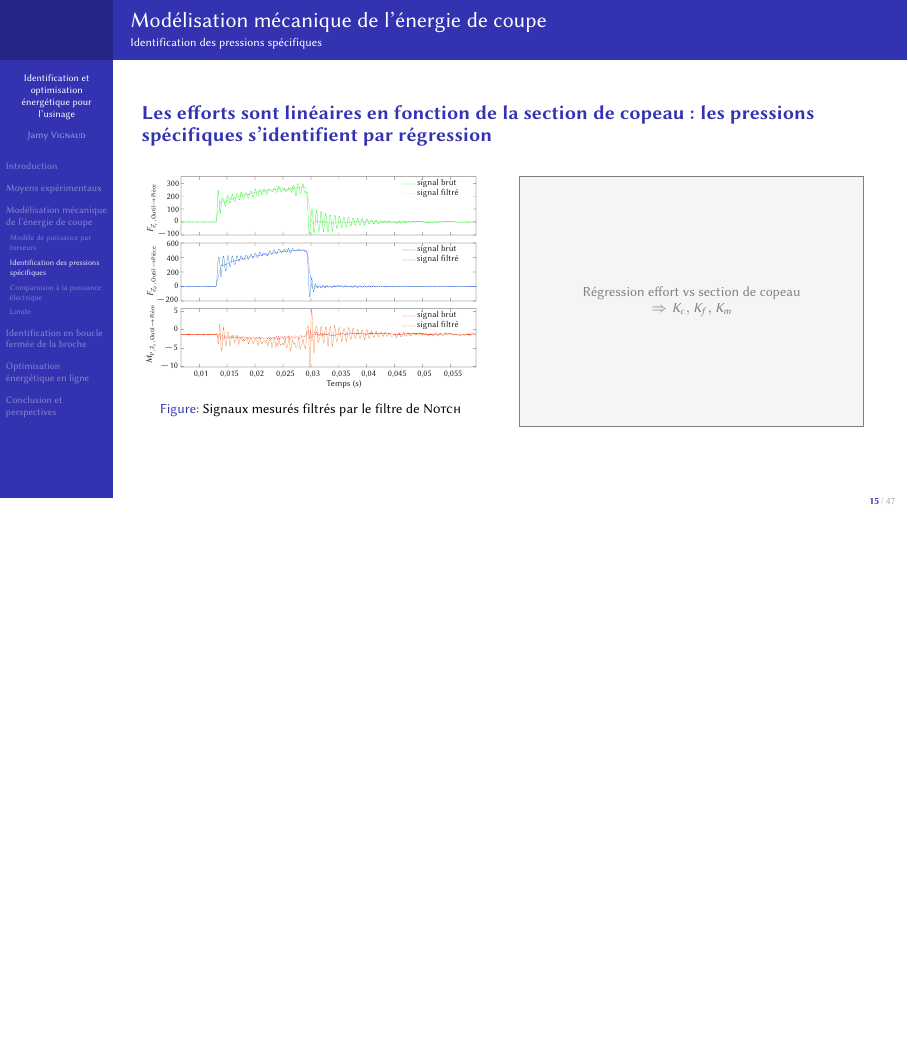
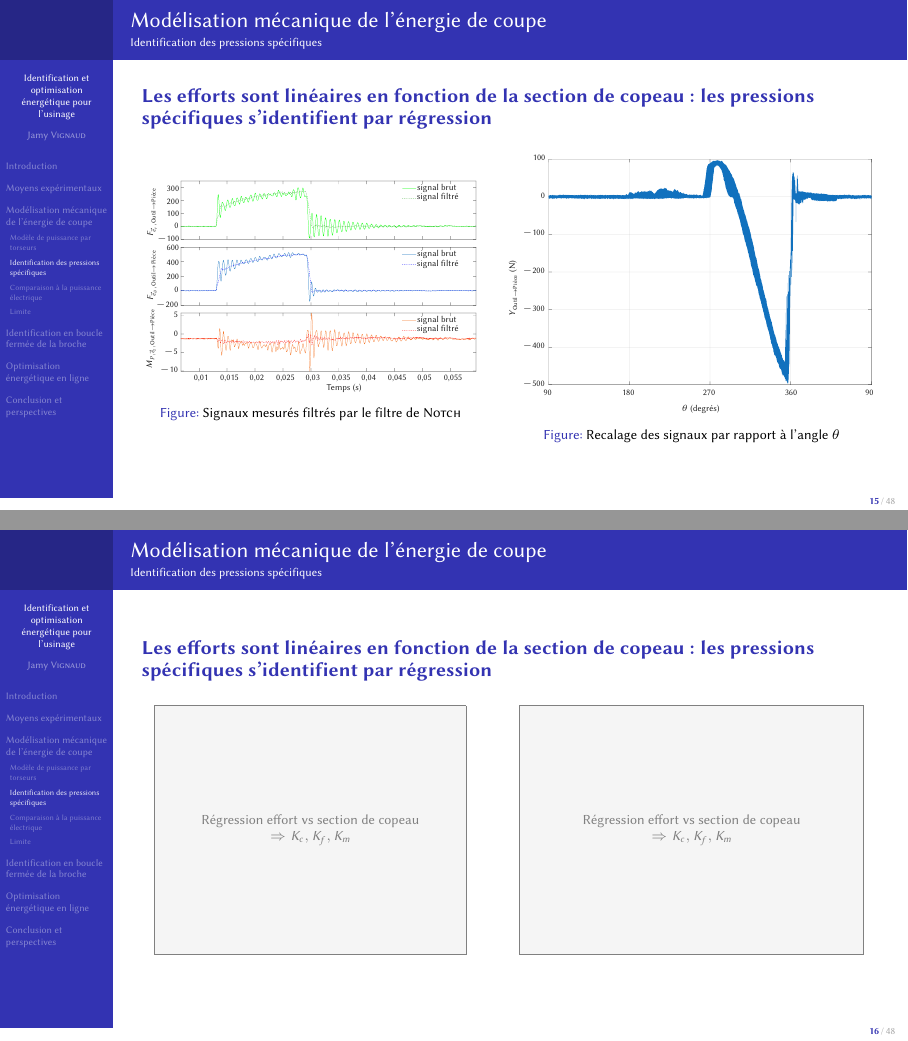
Before and after one commit to jvignaud/phd-defending, LaTeX slides (presentation.tex): page 15 of 47 before the commit and pages 15 and 16 of 48 after it, the two joined at a grey line, the shorter picture padded with empty space. Compiled offline with pdfLaTeX.

Commit message:
Ajout de la figure de recalage de theta

```diff
--- a/presentation.tex
+++ b/presentation.tex
@@ -303,9 +303,27 @@
         \end{figure}
 
         \column{0.5\linewidth}
+        \begin{figure}
+            \centering
+            {\fontsize{4.5pt}{5pt}\selectfont
+                \def\svgwidth{\textwidth}
+                \import{images/}{recal_Fy.pdf_tex}}
+            \caption{Recalage des signaux par rapport à l'angle $\theta$}
+        \end{figure}
+    \end{columns}
+    % SOURCE : fig. 2.7 (recalage), 2.9 (Notch), 2.11 (régression).
+\end{frame}
+
+\begin{frame}
+    \assertion{Les efforts sont linéaires en fonction de la section de copeau : les pressions spécifiques s'identifient par régression}
+
+    \begin{columns}[c]
+        \column{0.45\linewidth}
+        \figafaire{Régression effort vs section de copeau\\$\Rightarrow K_c, K_f, K_m$}
+
+        \column{0.5\linewidth}
         \figafaire{Régression effort vs section de copeau\\$\Rightarrow K_c, K_f, K_m$}
     \end{columns}
-    % SOURCE : fig. 2.7 (recalage), 2.9 (Notch), 2.11 (régression).
 \end{frame}
 
 \begin{frame}
```
Also changed, not shown: images/recal_Fy.pdf (added), images/recal_Fy.pdf_tex (added), images/svg/recal_Fy.svg (added), images/svg/reg_lin.svg (added), 1 other file.
